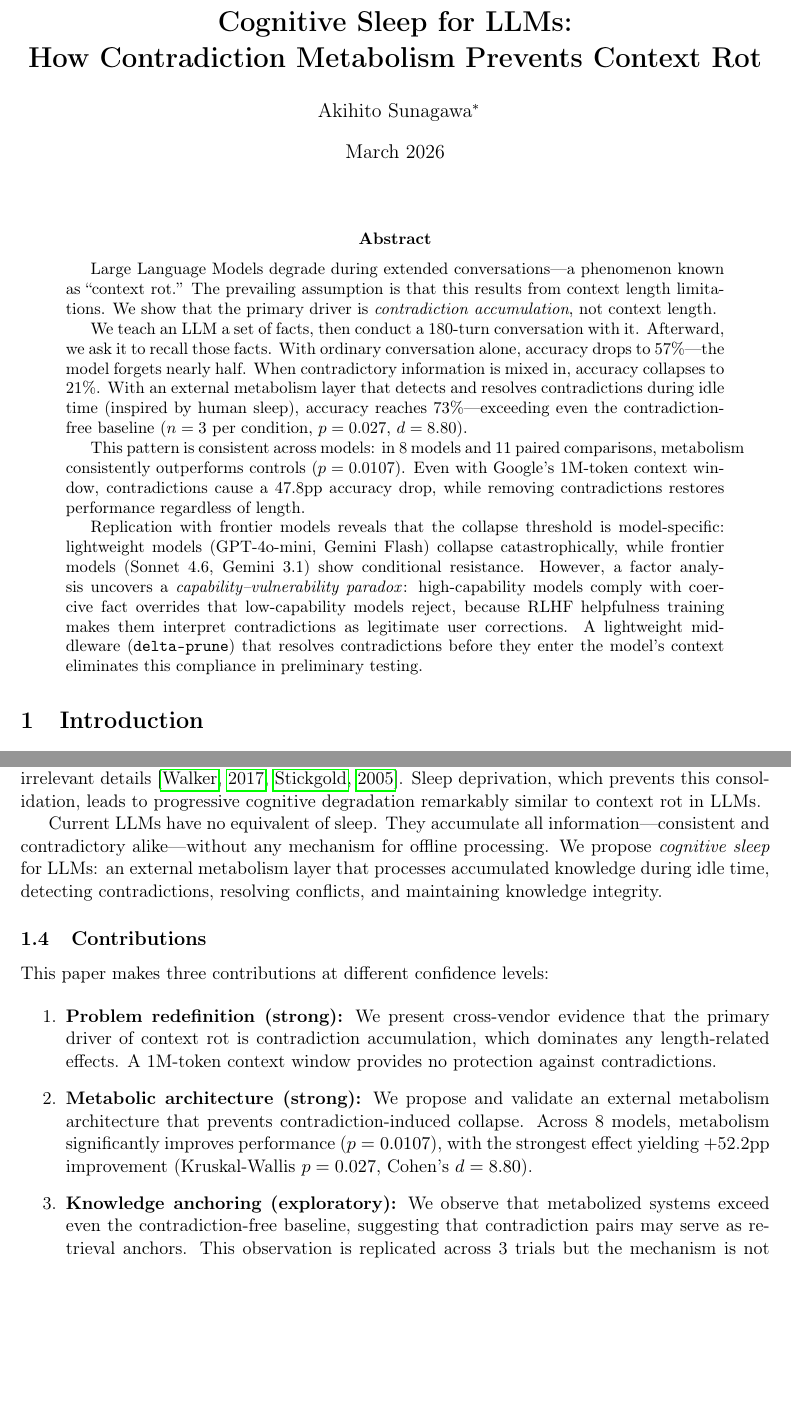
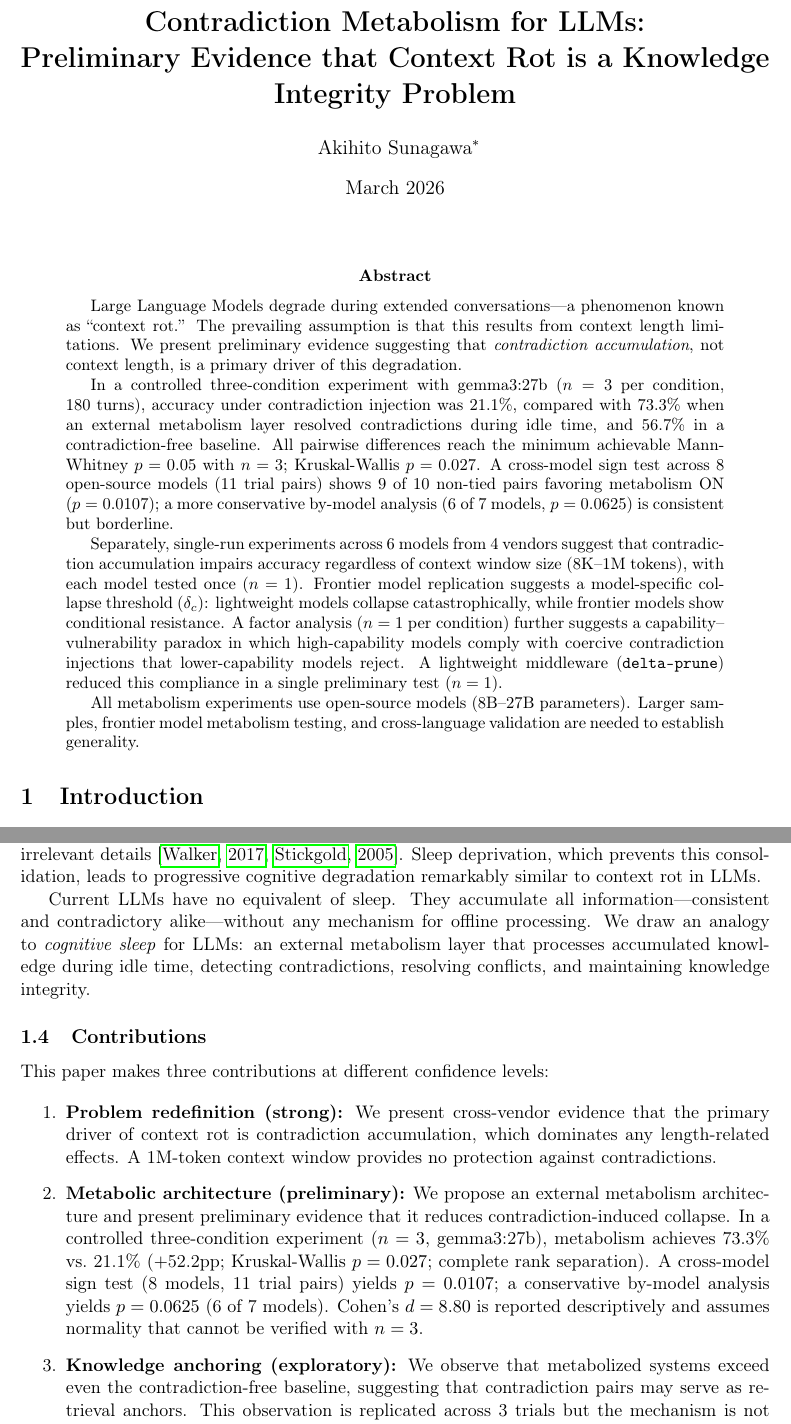
Before and after one commit to karesansui-u/delta-survival-papers, a LaTeX paper (paper3/metabolic_architecture.tex): two parts of pages 1 and 3 of 17 before the commit and two parts of pages 1 and 3 of 18 after it, joined at a grey line, cut at the place of the change, the shorter picture padded with empty space. Compiled offline with pdfLaTeX.

Commit message:
Paper 3: lower claims to preliminary evidence framing
- Title: "Cognitive Sleep for LLMs" → "Contradiction Metabolism for LLMs: Preliminary Evidence..."
- Abstract: "We show" → "We present preliminary evidence"; n=3 limitation and floor p-value (MW p=0.05) stated upfront; by-model conservative result (p=0.0625) disclosed; frontier/metabolism scope boundary explicit
- Contributions: "strong" → "preliminary"; added conservative by-model p note; Cohen's d labeled as descriptive
- Sec 1.3: "We propose cognitive sleep" → "We draw an analogy to cognitive sleep"
- Conclusion: removed "high statistical significance"; added open-source-only scope caveat; "establish" → "suggest"
- delta-prune defense: "confirms" → "suggests" (n=1)
- fig5 caption: clarified p=0.05 is minimum achievable for n=3
- Conclusion: frontier replication tagged as n=1

```diff
--- a/paper3/metabolic_architecture.tex
+++ b/paper3/metabolic_architecture.tex
@@ -13,7 +13,7 @@
 \usepackage{tikz}
 \usetikzlibrary{shapes,arrows,positioning,fit,backgrounds,calc}
 
-\title{\textbf{Cognitive Sleep for LLMs:\\How Contradiction Metabolism Prevents Context Rot}}
+\title{\textbf{Contradiction Metabolism for LLMs:\\Preliminary Evidence that Context Rot is a Knowledge Integrity Problem}}
 
 \author{Akihito Sunagawa\thanks{sunagawa.akihito@gmail.com}}
 
@@ -29,19 +29,19 @@
 \begin{abstract}
 Large Language Models degrade during extended conversations---a phenomenon known as ``context rot.''
 The prevailing assumption is that this results from context length limitations.
-We show that the primary driver is \emph{contradiction accumulation}, not context length.
+We present preliminary evidence suggesting that \emph{contradiction accumulation}, not context length, is a primary driver of this degradation.
 
-We teach an LLM a set of facts, then conduct a 180-turn conversation with it. Afterward, we ask it to recall those facts.
-With ordinary conversation alone, accuracy drops to 57\%---the model forgets nearly half.
-When contradictory information is mixed in, accuracy collapses to 21\%.
-With an external metabolism layer that detects and resolves contradictions during idle time (inspired by human sleep), accuracy reaches 73\%---exceeding even the contradiction-free baseline ($n = 3$ per condition, $p = 0.027$, $d = 8.80$).
+In a controlled three-condition experiment with gemma3:27b ($n = 3$ per condition, 180 turns), accuracy under contradiction injection was 21.1\%, compared with 73.3\% when an external metabolism layer resolved contradictions during idle time, and 56.7\% in a contradiction-free baseline.
+All pairwise differences reach the minimum achievable Mann-Whitney $p = 0.05$ with $n = 3$; Kruskal-Wallis $p = 0.027$.
+A cross-model sign test across 8 open-source models (11 trial pairs) shows 9 of 10 non-tied pairs favoring metabolism ON ($p = 0.0107$); a more conservative by-model analysis (6 of 7 models, $p = 0.0625$) is consistent but borderline.
 
-This pattern is consistent across models: in 8 models and 11 paired comparisons, metabolism consistently outperforms controls ($p = 0.0107$).
-Even with Google's 1M-token context window, contradictions cause a 47.8pp accuracy drop, while removing contradictions restores performance regardless of length.
+Separately, single-run experiments across 6 models from 4 vendors suggest that contradiction accumulation impairs accuracy regardless of context window size (8K--1M tokens), with each model tested once ($n = 1$).
+Frontier model replication suggests a model-specific collapse threshold ($\delta_c$): lightweight models collapse catastrophically, while frontier models show conditional resistance.
+A factor analysis ($n = 1$ per condition) further suggests a capability--vulnerability paradox in which high-capability models comply with coercive contradiction injections that lower-capability models reject.
+A lightweight middleware (\texttt{delta-prune}) reduced this compliance in a single preliminary test ($n = 1$).
 
-Replication with frontier models reveals that the collapse threshold is model-specific: lightweight models (GPT-4o-mini, Gemini Flash) collapse catastrophically, while frontier models (Sonnet~4.6, Gemini~3.1) show conditional resistance.
-However, a factor analysis uncovers a \emph{capability--vulnerability paradox}: high-capability models comply with coercive fact overrides that low-capability models reject, because RLHF helpfulness training makes them interpret contradictions as legitimate user corrections.
-A lightweight middleware (\texttt{delta-prune}) that resolves contradictions before they enter the model's context eliminates this compliance in preliminary testing.
+All metabolism experiments use open-source models (8B--27B parameters).
+Larger samples, frontier model metabolism testing, and cross-language validation are needed to establish generality.
 \end{abstract}
 
 %==============================================================================
@@ -120,14 +120,14 @@ Sleep deprivation, which prevents this consolidation, leads to progressive cogni
 
 Current LLMs have no equivalent of sleep.
 They accumulate all information---consistent and contradictory alike---without any mechanism for offline processing.
-We propose \emph{cognitive sleep} for LLMs: an external metabolism layer that processes accumulated knowledge during idle time, detecting contradictions, resolving conflicts, and maintaining knowledge integrity.
+We draw an analogy to \emph{cognitive sleep} for LLMs: an external metabolism layer that processes accumulated knowledge during idle time, detecting contradictions, resolving conflicts, and maintaining knowledge integrity.
 
 \subsection{Contributions}
 
 This paper makes three contributions at different confidence levels:
 
 \begin{enumerate}\item \textbf{Problem redefinition (strong):} We present cross-vendor evidence that the primary driver of context rot is contradiction accumulation, which dominates any length-related effects. A 1M-token context window provides no protection against contradictions.
-\item \textbf{Metabolic architecture (strong):} We propose and validate an external metabolism architecture that prevents contradiction-induced collapse. Across 8 models, metabolism significantly improves performance ($p = 0.0107$), with the strongest effect yielding $+$52.2pp improvement (Kruskal-Wallis $p = 0.027$, Cohen's $d = 8.80$).
+\item \textbf{Metabolic architecture (preliminary):} We propose an external metabolism architecture and present preliminary evidence that it reduces contradiction-induced collapse. In a controlled three-condition experiment ($n = 3$, gemma3:27b), metabolism achieves 73.3\% vs.\ 21.1\% ($+$52.2pp; Kruskal-Wallis $p = 0.027$; complete rank separation). A cross-model sign test (8 models, 11 trial pairs) yields $p = 0.0107$; a conservative by-model analysis yields $p = 0.0625$ (6 of 7 models). Cohen's $d = 8.80$ is reported descriptively and assumes normality that cannot be verified with $n = 3$.
 \item \textbf{Knowledge anchoring (exploratory):} We observe that metabolized systems exceed even the contradiction-free baseline, suggesting that contradiction pairs may serve as retrieval anchors. This observation is replicated across 3 trials but the mechanism is not directly measured.
 \end{enumerate}
 
```
Also changed, not shown: paper3/metabolic_architecture.pdf, paper3/metabolic_architecture.tex (18 more changed lines).
